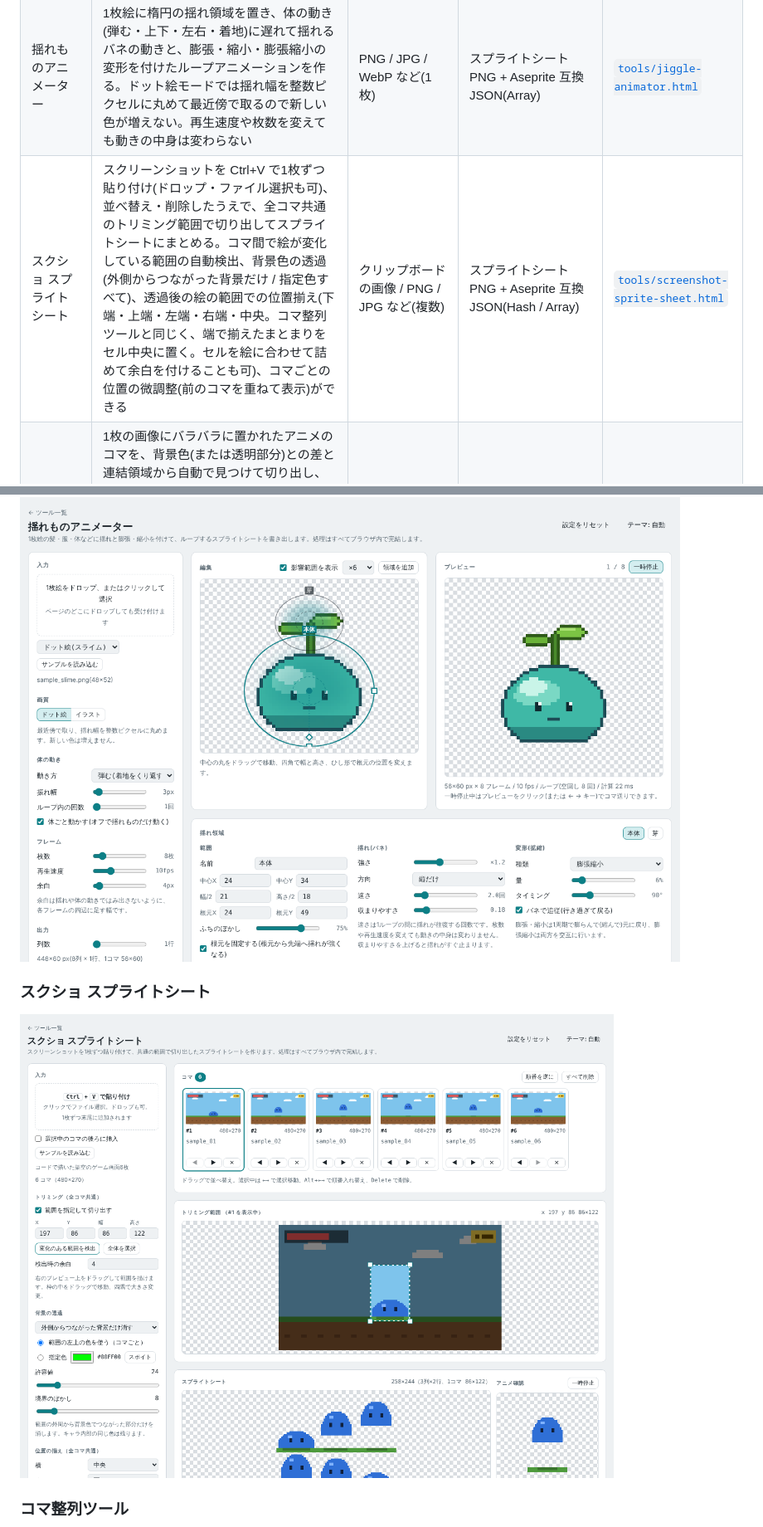
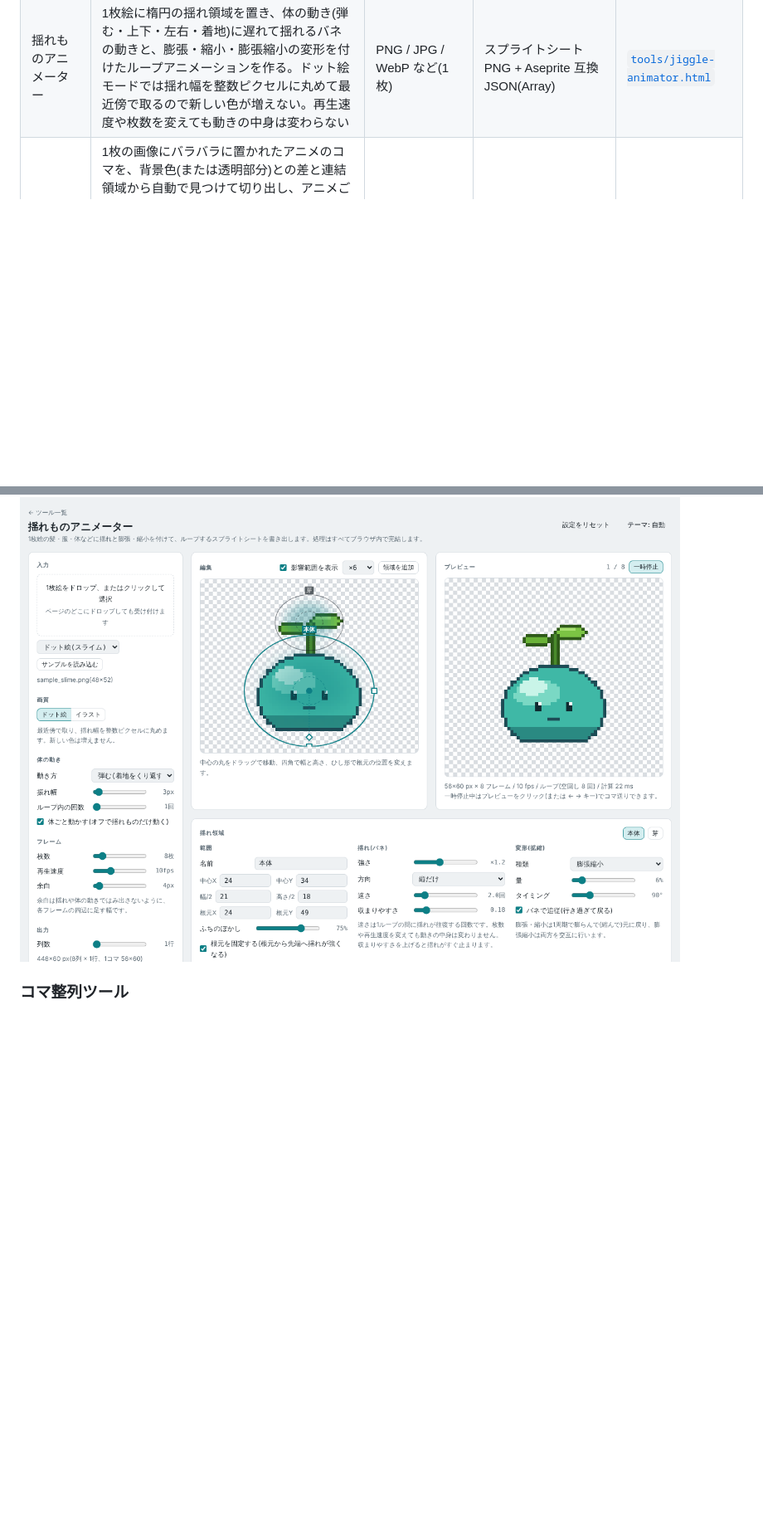
Before and after one commit to ogsoonyn/ImageTools, a Markdown page: README.md, 2 parts joined by grey strips. Shown at 83% size. Rendered like a GitHub page; pictures changed too: docs/images/screenshot-sprite-sheet.png (deleted); blank space fills up the shorter version.

```diff
--- a/README.md
+++ b/README.md
@@ -15,6 +15,5 @@
 | アイコン一括生成 | 1枚の元画像から favicon 一式(favicon.ico・apple-touch-icon・Android Chrome 用・maskable)、iOS(AppIcon 1024px)、Android(mipmap 各密度・Play ストア用)、Windows(.ico)、任意サイズのアイコンをまとめて作る。余白・角丸・背景色・縮小方式(なめらか / ドット絵向けニアレスト)を指定できる | PNG / JPG / WebP / SVG | ZIP(PNG・ICO・site.webmanifest・HTML スニペット・Contents.json)、または 1 枚ずつ PNG | [`tools/icon-generator.html`](tools/icon-generator.html) |
 | 揺れものアニメーター | 1枚絵に楕円の揺れ領域を置き、体の動き(弾む・上下・左右・着地)に遅れて揺れるバネの動きと、膨張・縮小・膨張縮小の変形を付けたループアニメーションを作る。ドット絵モードでは揺れ幅を整数ピクセルに丸めて最近傍で取るので新しい色が増えない。再生速度や枚数を変えても動きの中身は変わらない | PNG / JPG / WebP など(1枚) | スプライトシート PNG + Aseprite 互換 JSON(Array) | [`tools/jiggle-animator.html`](tools/jiggle-animator.html) |
-| スクショ スプライトシート | スクリーンショットを Ctrl+V で1枚ずつ貼り付け(ドロップ・ファイル選択も可)、並べ替え・削除したうえで、全コマ共通のトリミング範囲で切り出してスプライトシートにまとめる。コマ間で絵が変化している範囲の自動検出、背景色の透過(外側からつながった背景だけ / 指定色すべて)、透過後の絵の範囲での位置揃え(下端・上端・左端・右端・中央。コマ整列ツールと同じく、端で揃えたまとまりをセル中央に置く。セルを絵に合わせて詰めて余白を付けることも可)、コマごとの位置の微調整(前のコマを重ねて表示)ができる | クリップボードの画像 / PNG / JPG など(複数) | スプライトシート PNG + Aseprite 互換 JSON(Hash / Array) | [`tools/screenshot-sprite-sheet.html`](tools/screenshot-sprite-sheet.html) |
 | コマ整列ツール | 1枚の画像にバラバラに置かれたアニメのコマを、背景色(または透明部分)との差と連結領域から自動で見つけて切り出し、アニメごとに格子状のスプライトシートへ並べ直す。結合距離で途切れた煙なども1コマにまとめられ、結合・削除・枠の追加や範囲調整・並べ替え・新しいアニメへの切り出しを手で直せる。コマはアニメ内で上下左右いずれかの端(または中央)に揃え、まとまり全体をセル中央に置く。背景は透過(境界のぼかし・色の混ざり除去つき)か背景色のまま | PNG / BMP / JPG / WebP(1枚) | スプライトシート PNG + Aseprite 互換 JSON(Hash / Array、アニメごとに frameTags) | [`tools/frame-sorter.html`](tools/frame-sorter.html) |
 | ドット絵拡大ツール | ドット絵を整数倍(2・3・4・6・8倍)に拡大する。拡大のしかた(最近傍 / Scale2x・3x / xBR くっきり / xBR なめらか)を2つ選んで左右に並べ、表示位置を連動させて見比べられる。「輪郭を細く」を使うと、拡大で太くなる1ドットの輪郭を指定の太さ(初期値1ドット)に戻す。外側の輪郭は透明に接する側を残し、内側の線は中心線から太さを戻し、目のような小さな点は元の形のまま拡大する。輪郭の色は自動で選ばれ、パレットから選び直せる。スプライトシートはコマごとに別々に拡大して、隣のコマの色が境目ににじまないようにできる。縁に半透明のにじみは出さない | PNG / GIF / WebP など(1枚) | PNG | [`tools/pixel-upscaler.html`](tools/pixel-upscaler.html) |
 | ドット絵 中割りツール | 2枚以上のキー絵から中割りを自動で作る。同じ色の画素どうしを、全体のずれ(重心・外接矩形)を差し引いた移動距離が小さくなるように結び、途中の位置を整数に丸めて置くので、キー絵にない色は出ない。つながった絵のかたまりごとの対応づけ、色が足りないときの近い色どうしの対応、数が合わない画素の扱い(近くへ寄せる / 途中で現れる・消える)、重なったときの優先、1ドットの穴埋めを選べる。区間ごとに枚数(1〜7)とつなぎ方(一定・ゆっくり始める・止まる・両方)を指定でき、最後のキーから最初へもつなげる。できたコマはペン・消しゴム・スポイト・塗りつぶし・選択移動で手直しでき(前後のコマを重ねて表示)、作り直すときは手直しを残すか選べる | PNG など(複数)、またはスプライトシート 1 枚を列数・行数で分割 | スプライトシート PNG、GIF、APNG(整数倍に拡大可) | [`tools/pixel-inbetween.html`](tools/pixel-inbetween.html) |
@@ -35,10 +36,6 @@
 ### 揺れものアニメーター
 
 ![揺れものアニメーターの画面](docs/images/jiggle-animator.png)
-
-### スクショ スプライトシート
-
-![スクショ スプライトシートの画面](docs/images/screenshot-sprite-sheet.png)
 
 ### コマ整列ツール
 
```
Also changed, not shown: other parts of README.md (+7 -6 lines), samples/README.md (+1 -1 lines), docs/images/keyout-sprite-packer.png (deleted), docs/images/sprite-sheet-maker.png (added), 11 other files.
